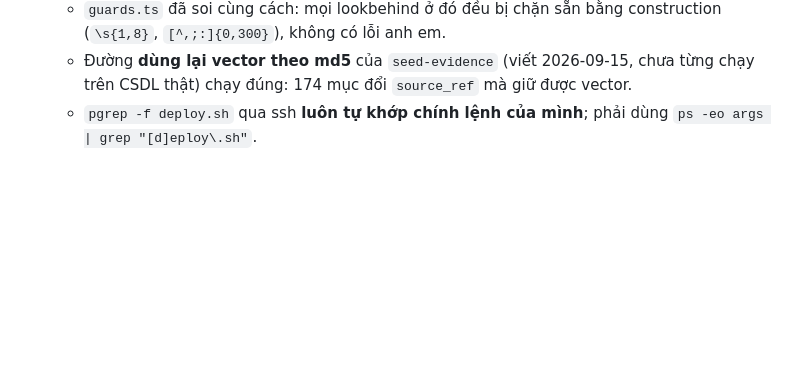
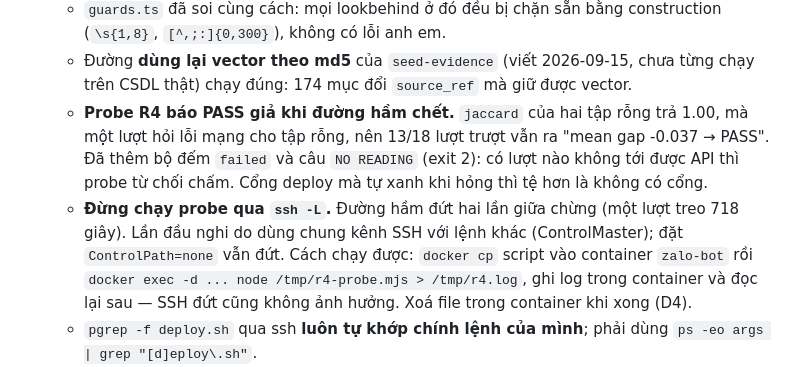
Before and after one commit to ngocnhat2k1/Legal-AI-Knowledge-System, a Markdown page: .agent/planning/02-progress.md, the part around the change. Drawn GitHub-style; blank space fills up the shorter version.

Commit message:
Progress: the R4 probe scored a dead tunnel as perfect invariance
Co-Authored-By: Claude Opus 5 (1M context) <noreply@anthropic.com>

```diff
--- a/.agent/planning/02-progress.md
+++ b/.agent/planning/02-progress.md
@@ -92,6 +92,13 @@ dự định, chỉ cái này cho bạn biết địa hình thực sự đã là
     không có lỗi anh em.
   - Đường **dùng lại vector theo md5** của `seed-evidence` (viết 2026-09-15, chưa từng chạy trên CSDL thật) chạy đúng:
     174 mục đổi `source_ref` mà giữ được vector.
+  - **Probe R4 báo PASS giả khi đường hầm chết.** `jaccard` của hai tập rỗng trả 1.00, mà một lượt hỏi lỗi mạng cho tập
+    rỗng, nên 13/18 lượt trượt vẫn ra "mean gap -0.037 → PASS". Đã thêm bộ đếm `failed` và câu `NO READING` (exit 2):
+    có lượt nào không tới được API thì probe từ chối chấm. Cổng deploy mà tự xanh khi hỏng thì tệ hơn là không có cổng.
+  - **Đừng chạy probe qua `ssh -L`.** Đường hầm đứt hai lần giữa chừng (một lượt treo 718 giây). Lần đầu nghi do dùng
+    chung kênh SSH với lệnh khác (ControlMaster); đặt `ControlPath=none` vẫn đứt. Cách chạy được: `docker cp` script vào
+    container `zalo-bot` rồi `docker exec -d ... node /tmp/r4-probe.mjs > /tmp/r4.log`, ghi log trong container và đọc
+    lại sau — SSH đứt cũng không ảnh hưởng. Xoá file trong container khi xong (D4).
   - `pgrep -f deploy.sh` qua ssh **luôn tự khớp chính lệnh của mình**; phải dùng `ps -eo args | grep "[d]eploy\.sh"`.
   - Chạy jest từ trong `.claude/worktrees/*` thì `testPathIgnorePatterns: /\.claude/` (thêm ở `8220f34`) nuốt sạch
     test; phải thêm `--testPathIgnorePatterns /node_modules/`. Checkout sạch của CI không dính.
```
